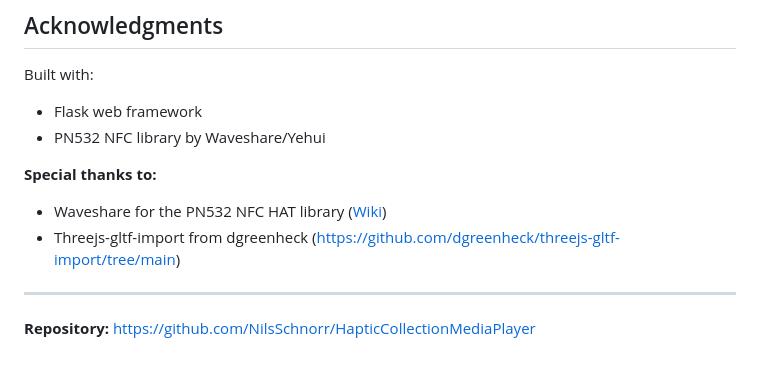
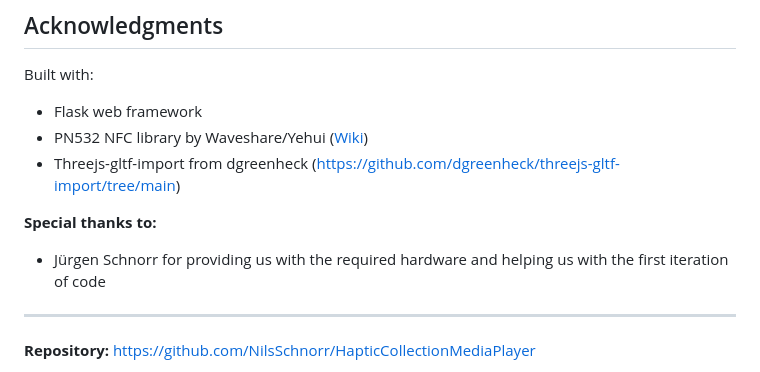
Before and after one commit to NilsSchnorr/HapticCollectionMediaPlayer, a Markdown page: README.md, the part around the change. Rendered like a GitHub page.

```diff
--- a/README.md
+++ b/README.md
@@ -266,11 +266,11 @@ This project is licensed under a Modified MIT License (Non-Commercial) - see the
 
 Built with:
 - Flask web framework
-- PN532 NFC library by Waveshare/Yehui
+- PN532 NFC library by Waveshare/Yehui ([Wiki](https://www.waveshare.com/wiki/PN532_NFC_HAT))
+- Threejs-gltf-import from dgreenheck (https://github.com/dgreenheck/threejs-gltf-import/tree/main)
 
 **Special thanks to:**
-- Waveshare for the PN532 NFC HAT library ([Wiki](https://www.waveshare.com/wiki/PN532_NFC_HAT))
-- Threejs-gltf-import from dgreenheck (https://github.com/dgreenheck/threejs-gltf-import/tree/main)
+- Jürgen Schnorr for providing us with the required hardware and helping us with the first iteration of code
 
 ---
 
```
